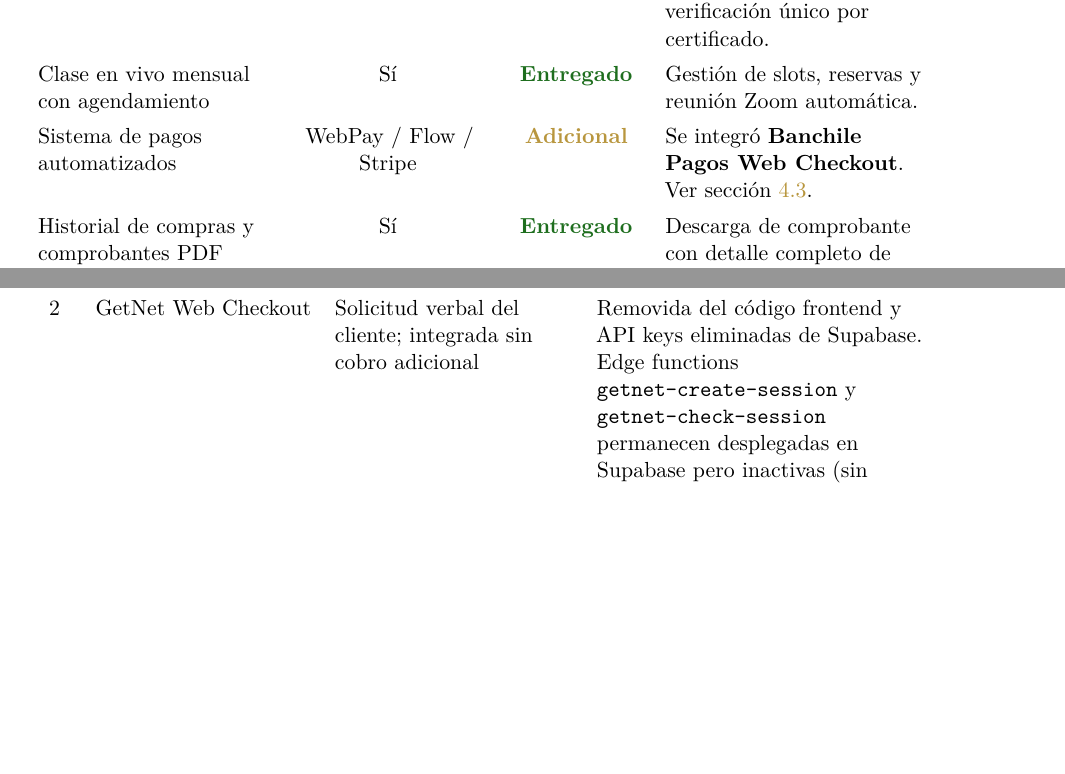
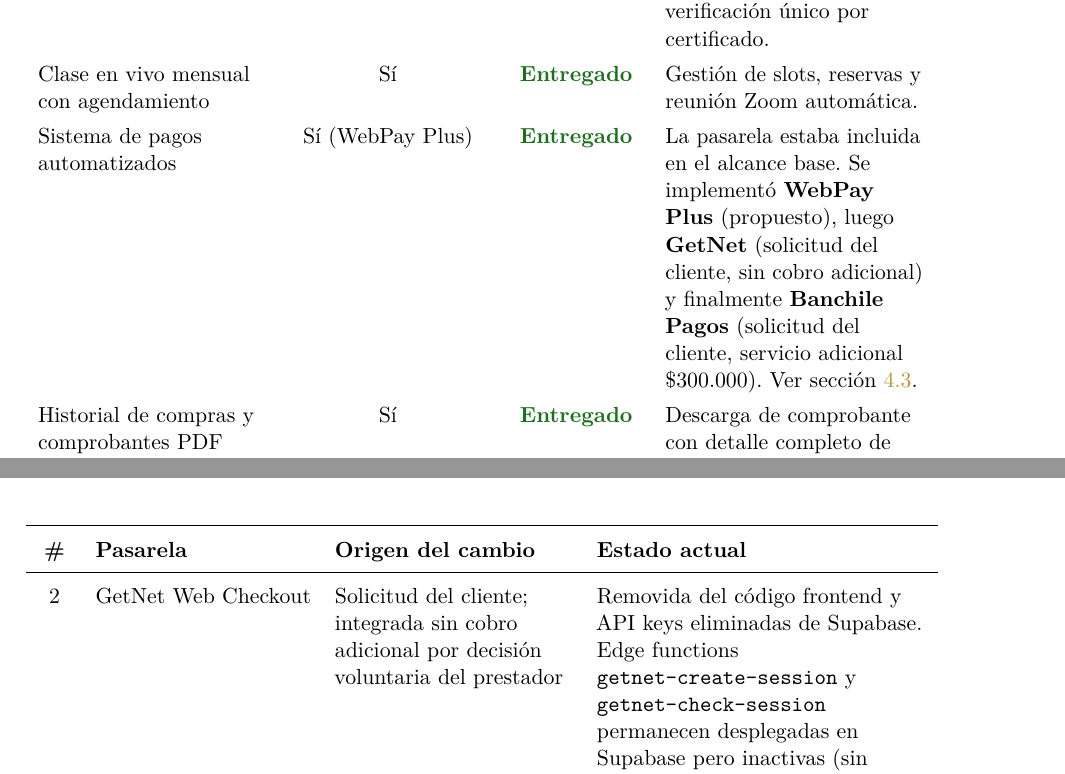
Before and after one commit to RawSecSolutions/KikiBrows, a LaTeX document (docs/informe-final-kikibrows.tex): two parts of pages 4 and 7 of 12 before the commit and two parts of pages 4 and 8 of 12 after it, joined at a grey line, cut so that both start at the same text, the shorter picture padded with empty space. Compiled offline with pdfLaTeX.

Commit message:
informe: correct payment scope — WebPay was in base proposal, not additional
Payment gateway was included in the original $800k scope (WebPay Plus).
GetNet was a free courtesy. Only Banchile was an agreed paid extra ($300k).
Update alcance table marker from adicional to entregado accordingly.

```diff
--- a/docs/informe-final-kikibrows.tex
+++ b/docs/informe-final-kikibrows.tex
@@ -237,9 +237,11 @@
 Clase en vivo mensual con agendamiento & S\'i & \entregado &
   Gesti\'on de slots, reservas y reuni\'on Zoom autom\'atica. \\
 
-Sistema de pagos automatizados & WebPay / Flow / Stripe & \adicional &
-  Se integr\'o \textbf{Banchile Pagos Web Checkout}.
-  Ver secci\'on~\ref{sec:pagos}. \\
+Sistema de pagos automatizados & S\'i (WebPay Plus) & \entregado &
+  La pasarela estaba incluida en el alcance base. Se implement\'o
+  \textbf{WebPay Plus} (propuesto), luego \textbf{GetNet} (solicitud del cliente,
+  sin cobro adicional) y finalmente \textbf{Banchile Pagos} (solicitud del cliente,
+  servicio adicional \$300.000). Ver secci\'on~\ref{sec:pagos}. \\
 
 Historial de compras y comprobantes PDF & S\'i & \entregado &
   Descarga de comprobante con detalle completo de transacci\'on. \\
@@ -459,7 +461,7 @@
 
 2 &
   GetNet Web Checkout &
-  Solicitud verbal del cliente; integrada sin cobro adicional &
+  Solicitud del cliente; integrada sin cobro adicional por decisi\'on voluntaria del prestador &
   Removida del c\'odigo frontend y API keys eliminadas de Supabase.
   Edge functions \texttt{getnet-create-session} y \texttt{getnet-check-session}
   permanecen desplegadas en Supabase pero inactivas (sin credenciales). \\
```
